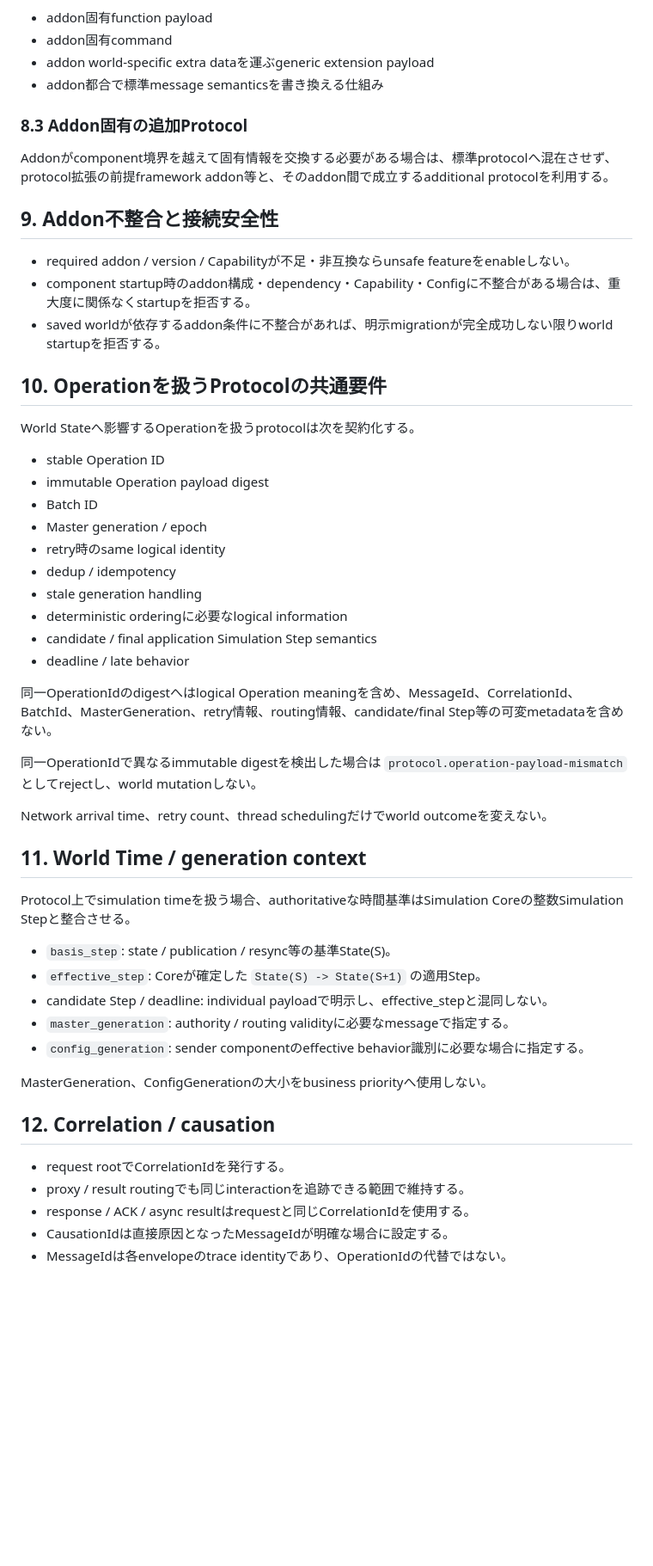
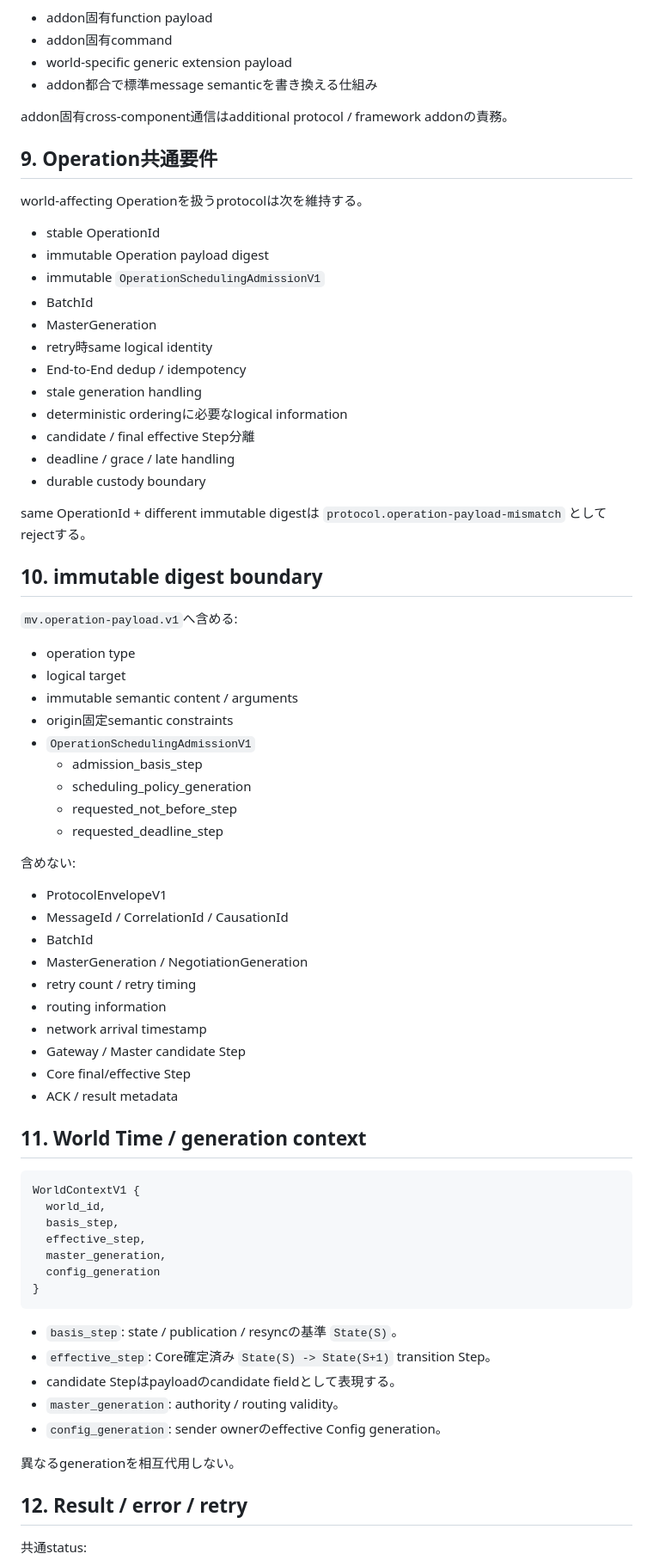
Before and after one commit to SUIREN-KazutoHashimoto/MachiVerse, a Markdown page: docs/protocols/README.md, the part around one of its changes. Shown at 86% size. Drawn GitHub-style; blank space fills up the shorter version.

Commit message:
docs: synchronize protocol policy with phase 1 completion

````diff
--- a/docs/protocols/README.md
+++ b/docs/protocols/README.md
@@ -156,57 +140,78 @@ Q246とQ255を次のように統一する。
 
 - addon固有function payload
 - addon固有command
-- addon world-specific extra dataを運ぶgeneric extension payload
-- addon都合で標準message semanticsを書き換える仕組み
+- world-specific generic extension payload
+- addon都合で標準message semanticを書き換える仕組み
 
-### 8.3 Addon固有の追加Protocol
+addon固有cross-component通信はadditional protocol / framework addonの責務。
 
-Addonがcomponent境界を越えて固有情報を交換する必要がある場合は、標準protocolへ混在させず、protocol拡張の前提framework addon等と、そのaddon間で成立するadditional protocolを利用する。
+## 9. Operation共通要件
 
-## 9. Addon不整合と接続安全性
+world-affecting Operationを扱うprotocolは次を維持する。
 
-- required addon / version / Capabilityが不足・非互換ならunsafe featureをenableしない。
-- component startup時のaddon構成・dependency・Capability・Configに不整合がある場合は、重大度に関係なくstartupを拒否する。
-- saved worldが依存するaddon条件に不整合があれば、明示migrationが完全成功しない限りworld startupを拒否する。
-
-## 10. Operationを扱うProtocolの共通要件
-
-World Stateへ影響するOperationを扱うprotocolは次を契約化する。
-
-- stable Operation ID
+- stable OperationId
 - immutable Operation payload digest
-- Batch ID
-- Master generation / epoch
-- retry時のsame logical identity
-- dedup / idempotency
+- immutable `OperationSchedulingAdmissionV1`
+- BatchId
+- MasterGeneration
+- retry時same logical identity
+- End-to-End dedup / idempotency
 - stale generation handling
 - deterministic orderingに必要なlogical information
-- candidate / final application Simulation Step semantics
-- deadline / late behavior
+- candidate / final effective Step分離
+- deadline / grace / late handling
+- durable custody boundary
 
-同一OperationIdのdigestへはlogical Operation meaningを含め、MessageId、CorrelationId、BatchId、MasterGeneration、retry情報、routing情報、candidate/final Step等の可変metadataを含めない。
+same OperationId + different immutable digestは `protocol.operation-payload-mismatch` としてrejectする。
 
-同一OperationIdで異なるimmutable digestを検出した場合は `protocol.operation-payload-mismatch` としてrejectし、world mutationしない。
+## 10. immutable digest boundary
 
-Network arrival time、retry count、thread schedulingだけでworld outcomeを変えない。
+`mv.operation-payload.v1`へ含める:
+
+- operation type
+- logical target
+- immutable semantic content / arguments
+- origin固定semantic constraints
+- `OperationSchedulingAdmissionV1`
+  - admission_basis_step
+  - scheduling_policy_generation
+  - requested_not_before_step
+  - requested_deadline_step
+
+含めない:
+
+- ProtocolEnvelopeV1
+- MessageId / CorrelationId / CausationId
+- BatchId
+- MasterGeneration / NegotiationGeneration
+- retry count / retry timing
+- routing information
+- network arrival timestamp
+- Gateway / Master candidate Step
+- Core final/effective Step
+- ACK / result metadata
 
 ## 11. World Time / generation context
 
-Protocol上でsimulation timeを扱う場合、authoritativeな時間基準はSimulation Coreの整数Simulation Stepと整合させる。
+```text
+WorldContextV1 {
+  world_id,
+  basis_step,
+  effective_step,
+  master_generation,
+  config_generation
+}
+```
 
-- `basis_step`: state / publication / resync等の基準State(S)。
-- `effective_step`: Coreが確定した `State(S) -> State(S+1)` の適用Step。
-- candidate Step / deadline: individual payloadで明示し、effective_stepと混同しない。
-- `master_generation`: authority / routing validityに必要なmessageで指定する。
-- `config_generation`: sender componentのeffective behavior識別に必要な場合に指定する。
+- `basis_step`: state / publication / resyncの基準 `State(S)`。
+- `effective_step`: Core確定済み `State(S) -> State(S+1)` transition Step。
+- candidate Stepはpayloadのcandidate fieldとして表現する。
+- `master_generation`: authority / routing validity。
+- `config_generation`: sender ownerのeffective Config generation。
 
-MasterGeneration、ConfigGenerationの大小をbusiness priorityへ使用しない。
+異なるgenerationを相互代用しない。
 
-## 12. Correlation / causation
+## 12. Result / error / retry
 
-- request rootでCorrelationIdを発行する。
-- proxy / result routingでも同じinteractionを追跡できる範囲で維持する。
-- response / ACK / async resultはrequestと同じCorrelationIdを使用する。
-- CausationIdは直接原因となったMessageIdが明確な場合に設定する。
-- MessageIdは各envelopeのtrace identityであり、OperationIdの代替ではない。
+共通status:
 
````
Also changed, not shown: other parts of docs/protocols/README.md (+249 -177 lines).
